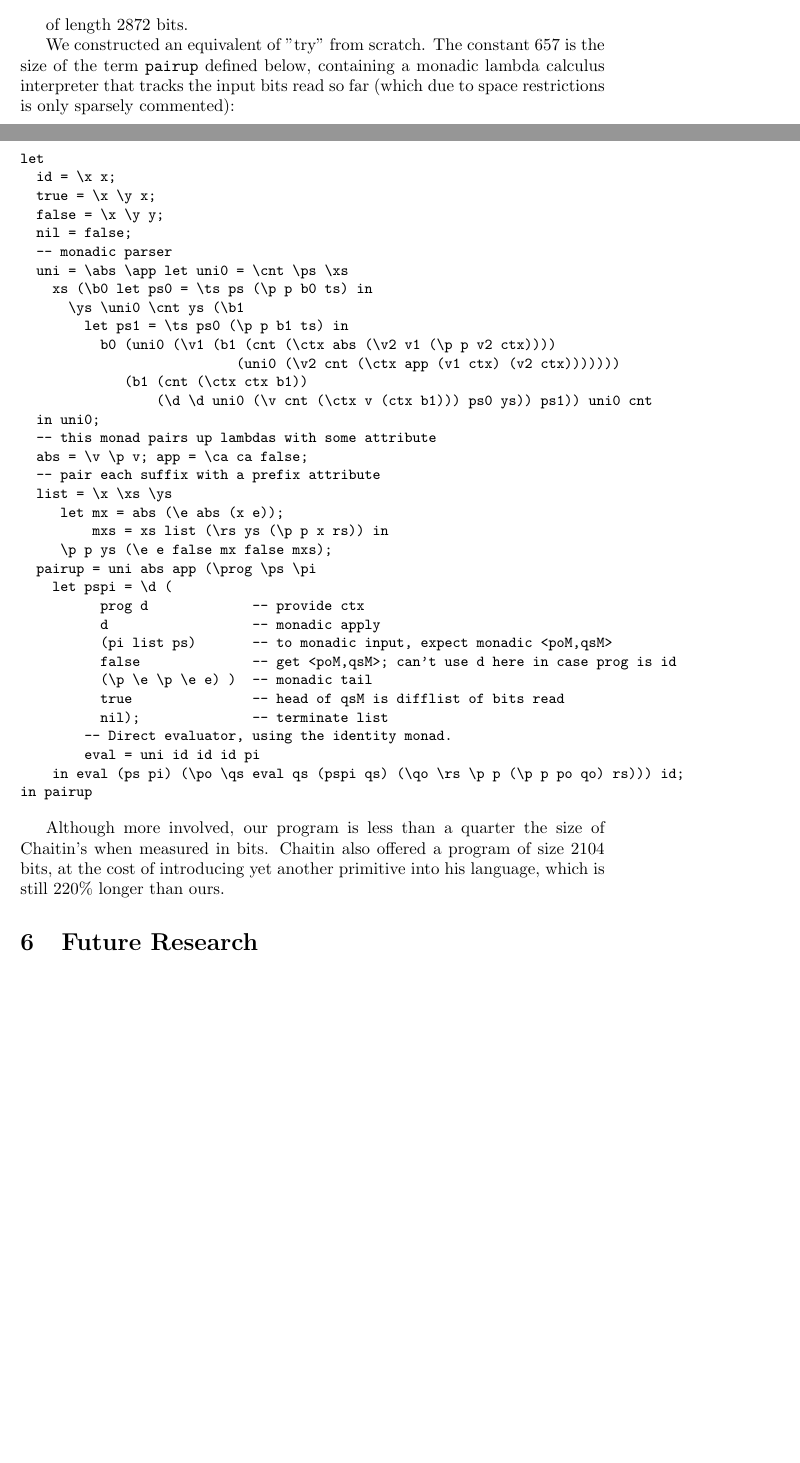
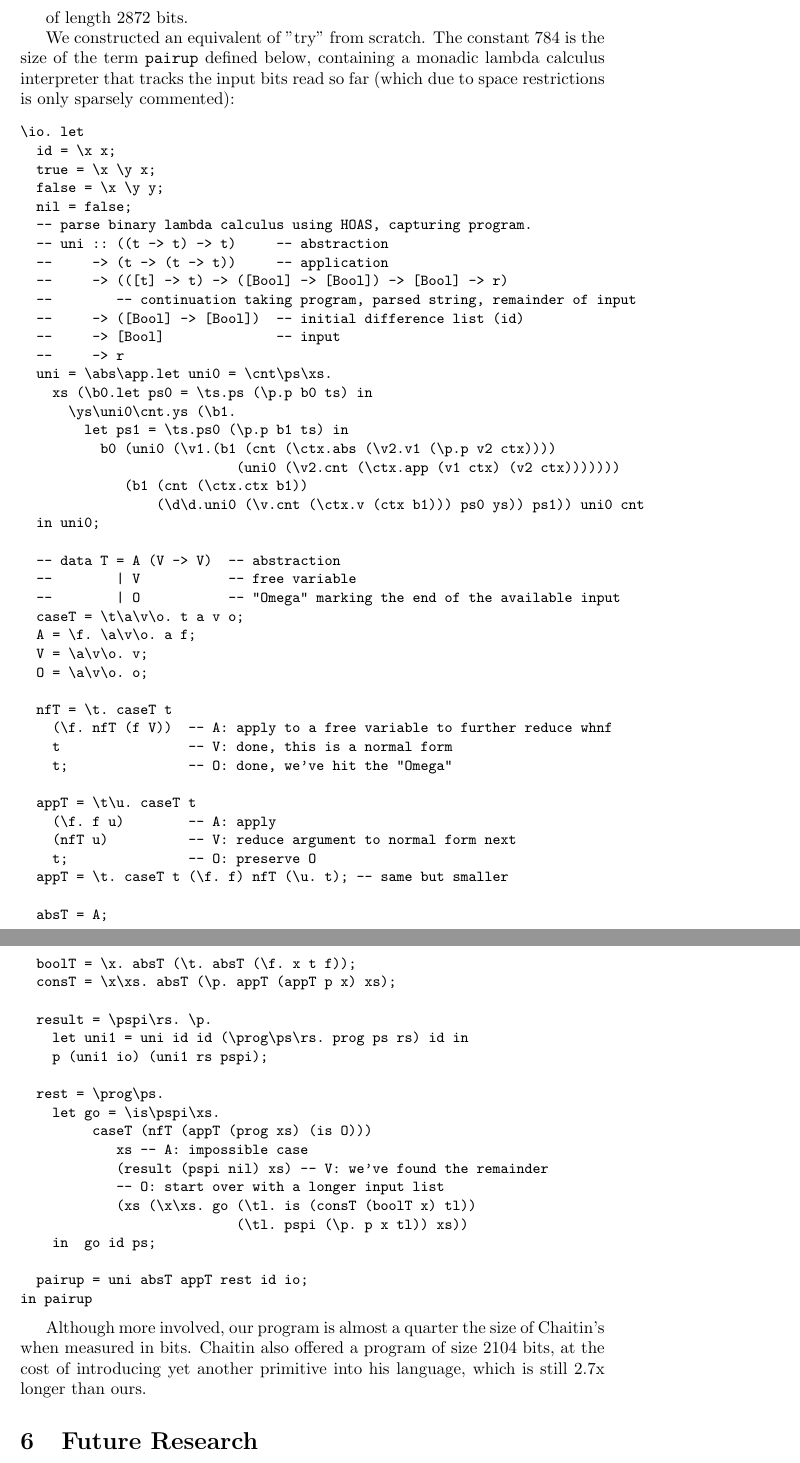
Before and after one commit to tromp/AIT, a LaTeX paper (BLC.tex): two parts of pages 16 and 17 of 20 before the commit and two parts of pages 17 and 18 of 20 after it, joined at a grey line, cut so that both start at the same text, the shorter picture padded with empty space. Compiled offline with LaTeX, dvips and Ghostscript.

Commit message:
fix KP theorems, rename pairups

```diff
--- a/BLC.tex
+++ b/BLC.tex
@@ -964,54 +967,82 @@ nil)))) (' (lambda (p) (if(= success (car (try no-time-limit (' (eval
 of length 2872 bits.
 
 We constructed an equivalent of "try" from scratch.
-The constant 657 is the size of the term {\tt pairup} defined below,
+The constant 784 is the size of the term {\tt pairup} defined below,
 containing a monadic lambda calculus interpreter that tracks the input bits read so far
 (which due to space restrictions is only sparsely commented):
 
 {\small
 \begin{verbatim}
-let
+\io. let
   id = \x x;
   true = \x \y x;
   false = \x \y y;
   nil = false;
-  -- monadic parser
-  uni = \abs \app let uni0 = \cnt \ps \xs
-    xs (\b0 let ps0 = \ts ps (\p p b0 ts) in
-      \ys \uni0 \cnt ys (\b1
-        let ps1 = \ts ps0 (\p p b1 ts) in
-          b0 (uni0 (\v1 (b1 (cnt (\ctx abs (\v2 v1 (\p p v2 ctx))))
-                           (uni0 (\v2 cnt (\ctx app (v1 ctx) (v2 ctx)))))))
-             (b1 (cnt (\ctx ctx b1))
-                 (\d \d uni0 (\v cnt (\ctx v (ctx b1))) ps0 ys)) ps1)) uni0 cnt
+  -- parse binary lambda calculus using HOAS, capturing program.
+  -- uni :: ((t -> t) -> t)     -- abstraction
+  --     -> (t -> (t -> t))     -- application
+  --     -> (([t] -> t) -> ([Bool] -> [Bool]) -> [Bool] -> r)
+  --        -- continuation taking program, parsed string, remainder of input
+  --     -> ([Bool] -> [Bool])  -- initial difference list (id)
+  --     -> [Bool]              -- input
+  --     -> r
+  uni = \abs\app.let uni0 = \cnt\ps\xs.
+    xs (\b0.let ps0 = \ts.ps (\p.p b0 ts) in
+      \ys\uni0\cnt.ys (\b1.
+        let ps1 = \ts.ps0 (\p.p b1 ts) in
+          b0 (uni0 (\v1.(b1 (cnt (\ctx.abs (\v2.v1 (\p.p v2 ctx))))
+                           (uni0 (\v2.cnt (\ctx.app (v1 ctx) (v2 ctx)))))))
+             (b1 (cnt (\ctx.ctx b1))
+                 (\d\d.uni0 (\v.cnt (\ctx.v (ctx b1))) ps0 ys)) ps1)) uni0 cnt
   in uni0;
-  -- this monad pairs up lambdas with some attribute
-  abs = \v \p v; app = \ca ca false;
-  -- pair each suffix with a prefix attribute
-  list = \x \xs \ys
-     let mx = abs (\e abs (x e));
-         mxs = xs list (\rs ys (\p p x rs)) in
-     \p p ys (\e e false mx false mxs);
-  pairup = uni abs app (\prog \ps \pi
-    let pspi = \d (
-          prog d             -- provide ctx
-          d                  -- monadic apply
-          (pi list ps)       -- to monadic input, expect monadic <poM,qsM>
-          false              -- get <poM,qsM>; can't use d here in case prog is id
-          (\p \e \p \e e) )  -- monadic tail
-          true               -- head of qsM is difflist of bits read
-          nil);              -- terminate list
-        -- Direct evaluator, using the identity monad.
-        eval = uni id id id pi
-    in eval (ps pi) (\po \qs eval qs (pspi qs) (\qo \rs \p p (\p p po qo) rs))) id;
+
+  -- data T = A (V -> V)  -- abstraction
+  --        | V           -- free variable
+  --        | O           -- "Omega" marking the end of the available input
+  caseT = \t\a\v\o. t a v o;
+  A = \f. \a\v\o. a f;
+  V = \a\v\o. v;
+  O = \a\v\o. o;
+
+  nfT = \t. caseT t
+    (\f. nfT (f V))  -- A: apply to a free variable to further reduce whnf
+    t                -- V: done, this is a normal form
+    t;               -- O: done, we've hit the "Omega"
+
+  appT = \t\u. caseT t
+    (\f. f u)        -- A: apply
+    (nfT u)          -- V: reduce argument to normal form next
+    t;               -- O: preserve O
+  appT = \t. caseT t (\f. f) nfT (\u. t); -- same but smaller
+
+  absT = A;
+
+  boolT = \x. absT (\t. absT (\f. x t f));
+  consT = \x\xs. absT (\p. appT (appT p x) xs);
+
+  result = \pspi\rs. \p.
+    let uni1 = uni id id (\prog\ps\rs. prog ps rs) id in
+    p (uni1 io) (uni1 rs pspi);
+
+  rest = \prog\ps.
+    let go = \is\pspi\xs.
+         caseT (nfT (appT (prog xs) (is O)))
+            xs -- A: impossible case
+            (result (pspi nil) xs) -- V: we've found the remainder
+            -- O: start over with a longer input list
+            (xs (\x\xs. go (\tl. is (consT (boolT x) tl))
+                           (\tl. pspi (\p. p x tl)) xs))
+    in  go id ps;
+
+  pairup = uni absT appT rest id io;
 in pairup
 \end{verbatim}
 }
 
-Although more involved, our program is less than a quarter the size of Chaitin's
+Although more involved, our program is almost a quarter the size of Chaitin's
 when measured in bits. Chaitin also offered a program of size 2104 bits,
 at the cost of introducing yet another primitive into his language,
-which is still 220\% longer than ours.
+which is still 2.7x longer than ours.
 
 %%\[ KP(x,y) \leq |\widehat{M}| + KP(x) + KP(y) = KP(x) + KP(y) +  ,\]
 %%where $M \equiv (\lambda u\ . )U$ corresponds to the Haskell program
```
Also changed, not shown: BLC.tex (23 more changed lines), 7 other files.
